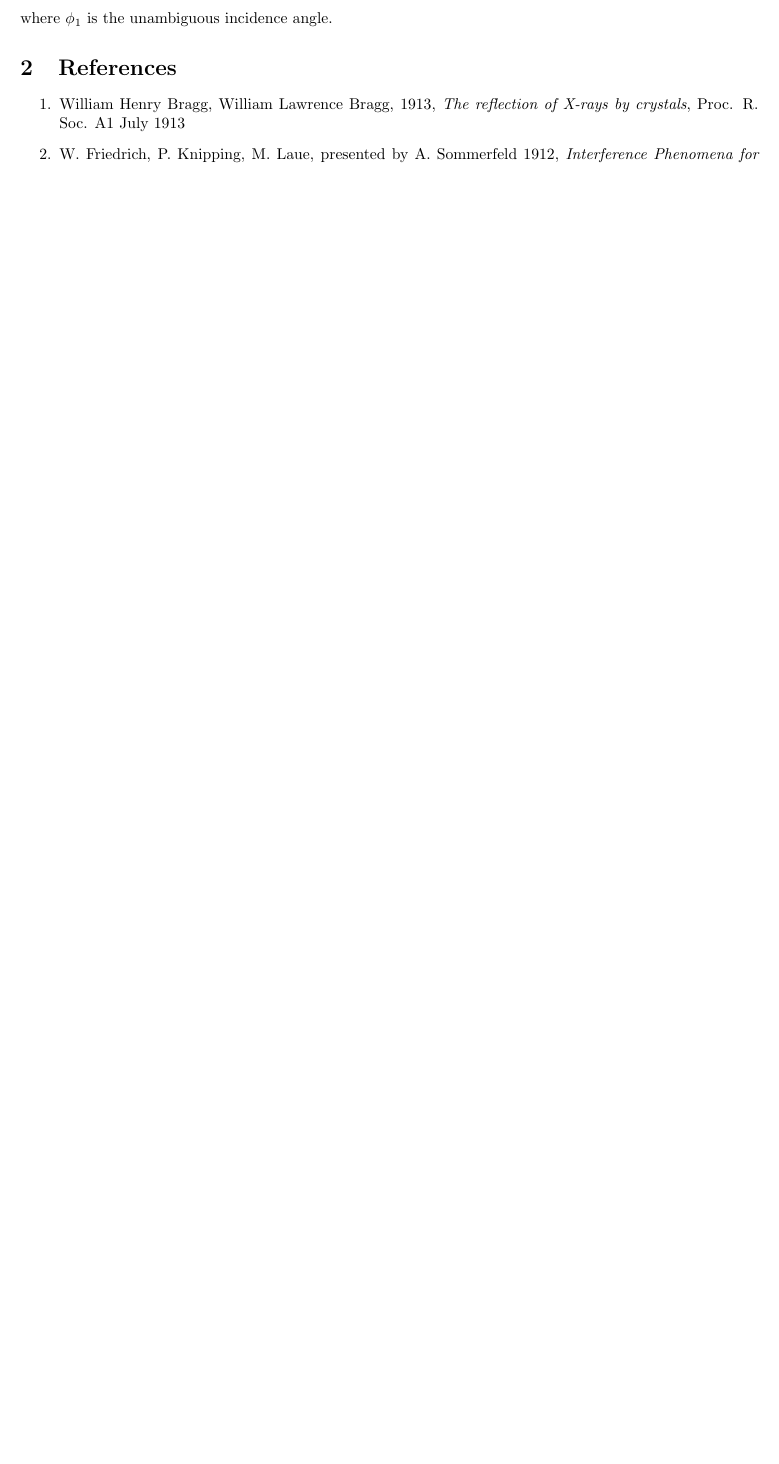
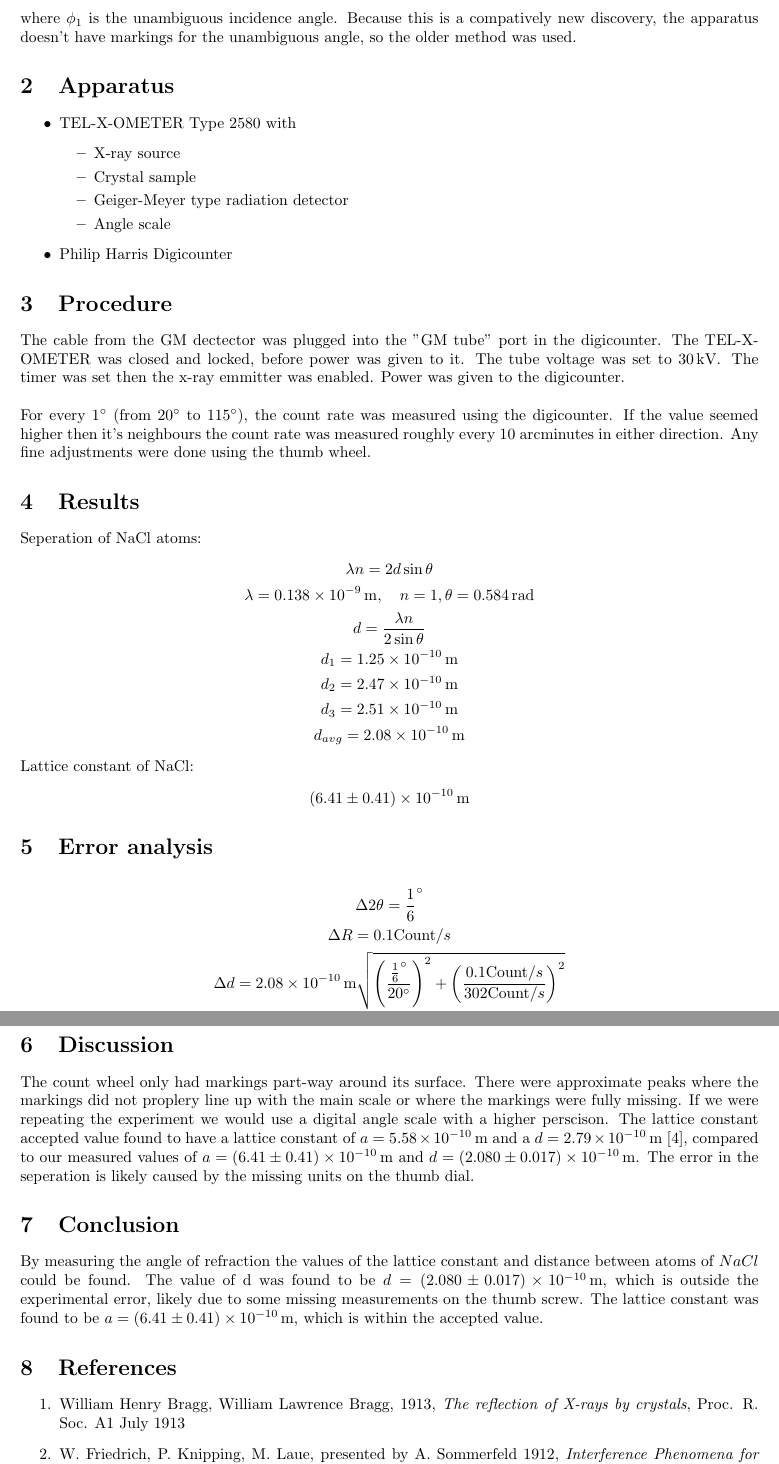
Before and after one commit to daireobrien61/3rd-year-lab-reports, a LaTeX document (Experiment 6/Exp6.tex): part of page 2 of 2 before the commit and two parts of pages 2 and 3 of 3 after it, the two joined at a grey line, cut at the place of the change, the shorter picture padded with empty space. Compiled offline with pdfLaTeX.

```diff
--- a/Experiment 6/Exp6.tex
+++ b/Experiment 6/Exp6.tex
@@ -14,7 +14,46 @@
         was the condition for the  reflected x-rays to be detected, where $\lambda$ is the wavelength of the x-ray, $d$ is the seperation between the atoms and $\theta$ is the angle of reflection. \par
         More recently some of the assumption's that the original paper makes have been disputed as being ambiguous, particularily around the definition of the glancing angle. In 2025 physicist Pramode Bhattacharjee reformulated the relation to use the "unambiguous" angle of reflection instead:
            \[n \lambda = -2d \cos \phi_1\]
-        where $\phi_1$ is the unambiguous incidence angle.
+        where $\phi_1$ is the unambiguous incidence angle. Because this is a compatively new discovery, the apparatus doesn't have markings for the unambiguous angle, so the older method was used.
+    \section{Apparatus}
+        \begin{itemize}
+            \item TEL-X-OMETER Type 2580 with \begin{itemize}
+                \item X-ray source
+                \item Crystal sample
+                \item Geiger-Meyer type radiation detector
+                \item Angle scale
+            \end{itemize}
+            \item Philip Harris Digicounter
+        \end{itemize}
+    \section{Procedure}
+        The cable from the GM dectector was plugged into the "GM tube" port in the digicounter. The TEL-X-OMETER was closed and locked, before power was given to it. The tube voltage was set to $\qty{30}{\kV}$. The timer was set then the x-ray emmitter was enabled. Power was given to the digicounter. \\~\\
+        For every $1\degr$ (from $20 \degr$ to $115 \degr$), the count rate was measured using the digicounter. If the value seemed higher then it's neighbours the count rate was measured roughly every $10$ arcminutes in either direction. Any fine adjustments were done using the thumb wheel.
+    \section{Results}
+        Seperation of NaCl atoms:
+        \begin{gather*}
+            \lambda n = 2d \sin \theta \\
+            \lambda = \qty{0.138E-9}{\m}, \quad n = 1, \theta = \qty{0.584}{\radian} \\
+            d = \frac {\lambda n}{2\sin \theta} \\
+            d_1 = \qty{1.25E-10}{\m} \\
+            d_2 = \qty{2.47E-10}{\m} \\
+            d_3 = \qty{2.51E-10}{\m} \\
+            d_{avg} = \qty{2.08E-10}{\m}
+        \end{gather*}
+        Lattice constant of NaCl:
+        \begin{gather*}
+            \qty{6.41(0.41)E-10}{\m}
+        \end{gather*}
+    \section{Error analysis}
+       \begin{gather*}
+        \Delta 2\theta = \frac 1 6 \degr \\
+        \Delta R = 0.1 \text{Count}/s \\
+        \Delta d =  \qty{2.08E-10}{\m}\sqrt{\left(\frac {\frac 1 6 \degr}{20 \degr}\right)^2 + \left(\frac {0.1\text{Count}/s}{302\text{Count}/s}\right)^2} \\
+        \Delta d = \qty{1.73E-12}{\m}
+       \end{gather*}
+    \section{Discussion}
+        The count wheel only had markings part-way around its surface. There were approximate peaks where the markings did not proplery line up with the main scale or where the markings were fully missing. If we were repeating the experiment we would use a digital angle scale with a higher perscison. The lattice constant accepted value found to have a lattice constant of $a = \qty{5.58E-10}{\m}$ and a $d = \qty{2.79E-10}{\m}$ [4], compared to our measured values of $a = \qty{6.41(0.41)E-10}{\m}$ and $d = \qty{2.08(0.017)E-10}{\m}$. The error in the seperation is likely caused by the missing units on the thumb dial.
+    \section{Conclusion}
+       By measuring the angle of refraction the values of the lattice constant and distance between atoms of $NaCl$ could be found. The value of d was found to be $d = \qty{2.08(0.017)E-10}{\m}$, which is outside the experimental error, likely due to some missing measurements on the thumb screw. The lattice constant was found to be $a = \qty{6.41(0.41)E-10}{\m}$, which is within the accepted value.
     \section{References}
         \begin{enumerate}
             \item William Henry Bragg, William Lawrence Bragg, 1913, \emph{The reflection of X-rays by crystals}, Proc. R. Soc. A1 July 1913
```
Also changed, not shown: Experiment 5/Exp5.tex (added, +13 -0 lines), Experiment 6/Exp6.pdf, Experiment 6/Exp6.tex (1 more changed lines).
